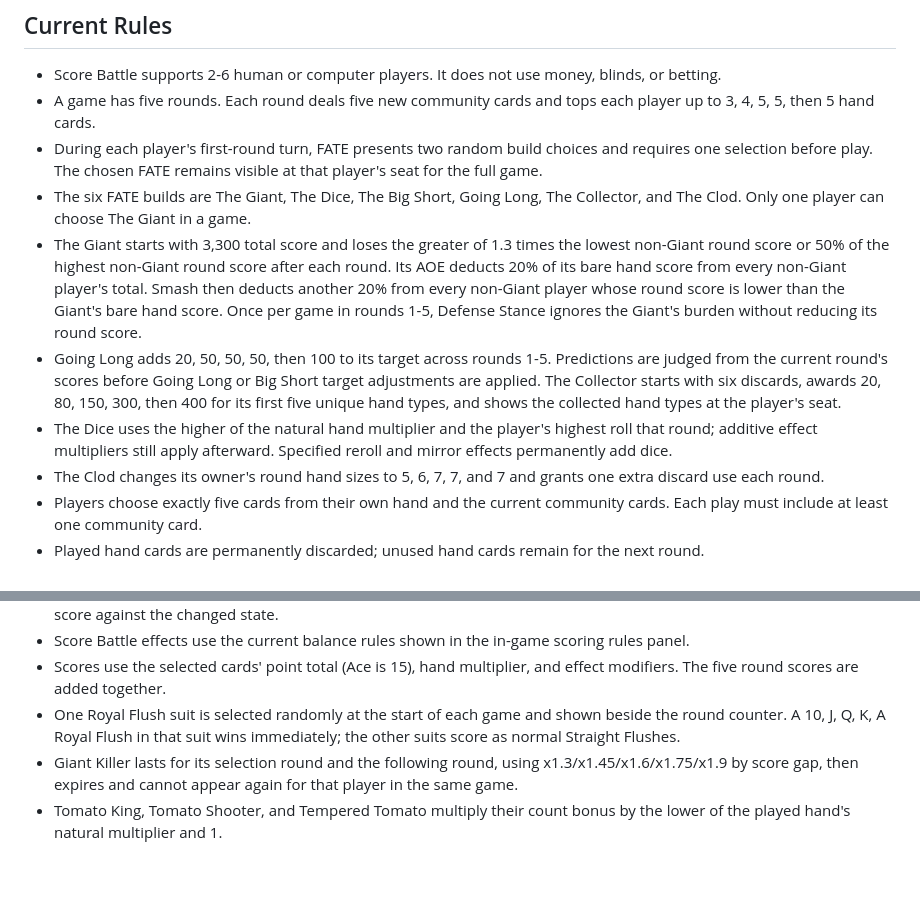
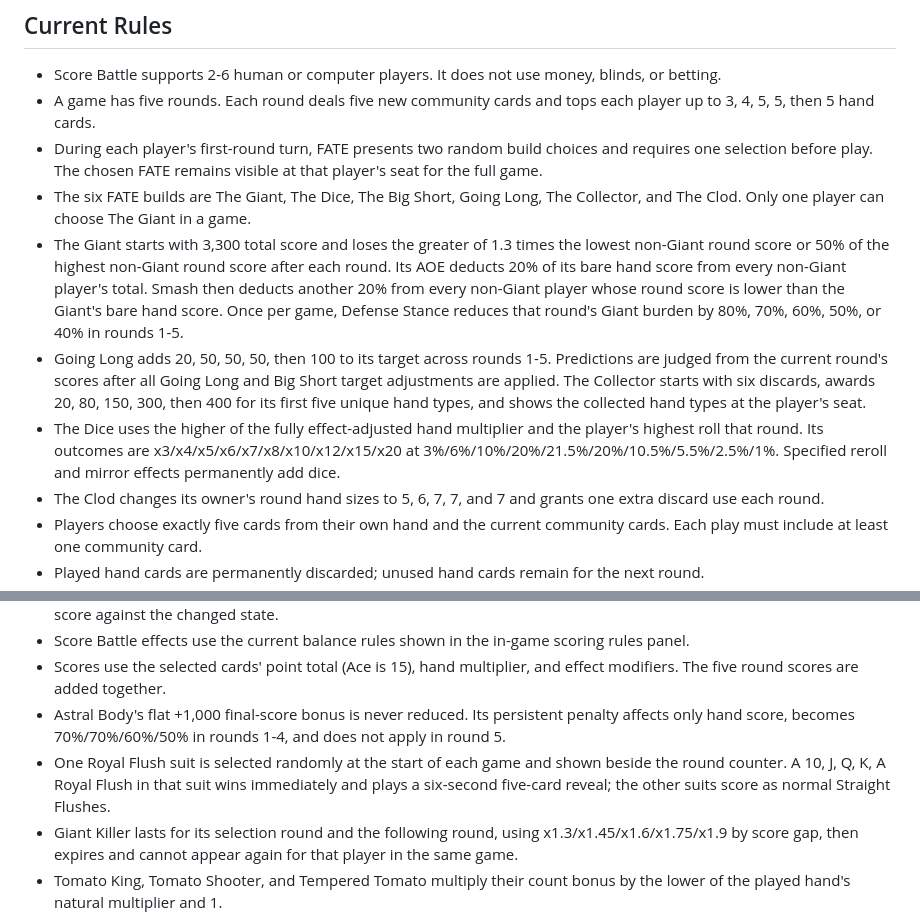
Before and after one commit to dg21220050/CardGame_Point, a Markdown page: README.md, 2 parts joined by grey strips. Drawn GitHub-style; blank space fills up the shorter version.

Commit message:
修复积分算分与皇家同花顺演出

```diff
--- a/README.md
+++ b/README.md
@@ -46,9 +46,9 @@ The stop script only shuts down the CardGame Point server started from this fold
 - A game has five rounds. Each round deals five new community cards and tops each player up to 3, 4, 5, 5, then 5 hand cards.
 - During each player's first-round turn, FATE presents two random build choices and requires one selection before play. The chosen FATE remains visible at that player's seat for the full game.
 - The six FATE builds are The Giant, The Dice, The Big Short, Going Long, The Collector, and The Clod. Only one player can choose The Giant in a game.
-- The Giant starts with 3,300 total score and loses the greater of 1.3 times the lowest non-Giant round score or 50% of the highest non-Giant round score after each round. Its AOE deducts 20% of its bare hand score from every non-Giant player's total. Smash then deducts another 20% from every non-Giant player whose round score is lower than the Giant's bare hand score. Once per game in rounds 1-5, Defense Stance ignores the Giant's burden without reducing its round score.
-- Going Long adds 20, 50, 50, 50, then 100 to its target across rounds 1-5. Predictions are judged from the current round's scores before Going Long or Big Short target adjustments are applied. The Collector starts with six discards, awards 20, 80, 150, 300, then 400 for its first five unique hand types, and shows the collected hand types at the player's seat.
-- The Dice uses the higher of the natural hand multiplier and the player's highest roll that round; additive effect multipliers still apply afterward. Specified reroll and mirror effects permanently add dice.
+- The Giant starts with 3,300 total score and loses the greater of 1.3 times the lowest non-Giant round score or 50% of the highest non-Giant round score after each round. Its AOE deducts 20% of its bare hand score from every non-Giant player's total. Smash then deducts another 20% from every non-Giant player whose round score is lower than the Giant's bare hand score. Once per game, Defense Stance reduces that round's Giant burden by 80%, 70%, 60%, 50%, or 40% in rounds 1-5.
+- Going Long adds 20, 50, 50, 50, then 100 to its target across rounds 1-5. Predictions are judged from the current round's scores after all Going Long and Big Short target adjustments are applied. The Collector starts with six discards, awards 20, 80, 150, 300, then 400 for its first five unique hand types, and shows the collected hand types at the player's seat.
+- The Dice uses the higher of the fully effect-adjusted hand multiplier and the player's highest roll that round. Its outcomes are x3/x4/x5/x6/x7/x8/x10/x12/x15/x20 at 3%/6%/10%/20%/21.5%/20%/10.5%/5.5%/2.5%/1%. Specified reroll and mirror effects permanently add dice.
 - The Clod changes its owner's round hand sizes to 5, 6, 7, 7, and 7 and grants one extra discard use each round.
 - Players choose exactly five cards from their own hand and the current community cards. Each play must include at least one community card.
 - Played hand cards are permanently discarded; unused hand cards remain for the next round.
@@ -59,7 +59,8 @@ The stop script only shuts down the CardGame Point server started from this fold
 - Interactive effects may change hands or the community board immediately, so later players in the same round see and score against the changed state.
 - Score Battle effects use the current balance rules shown in the in-game scoring rules panel.
 - Scores use the selected cards' point total (Ace is 15), hand multiplier, and effect modifiers. The five round scores are added together.
-- One Royal Flush suit is selected randomly at the start of each game and shown beside the round counter. A 10, J, Q, K, A Royal Flush in that suit wins immediately; the other suits score as normal Straight Flushes.
+- Astral Body's flat +1,000 final-score bonus is never reduced. Its persistent penalty affects only hand score, becomes 70%/70%/60%/50% in rounds 1-4, and does not apply in round 5.
+- One Royal Flush suit is selected randomly at the start of each game and shown beside the round counter. A 10, J, Q, K, A Royal Flush in that suit wins immediately and plays a six-second five-card reveal; the other suits score as normal Straight Flushes.
 - Giant Killer lasts for its selection round and the following round, using x1.3/x1.45/x1.6/x1.75/x1.9 by score gap, then expires and cannot appear again for that player in the same game.
 - Tomato King, Tomato Shooter, and Tempered Tomato multiply their count bonus by the lower of the played hand's natural multiplier and 1.
 - Score Battle tomatoes can be thrown only during another player's active turn, not during your own turn or round settlement.
```
